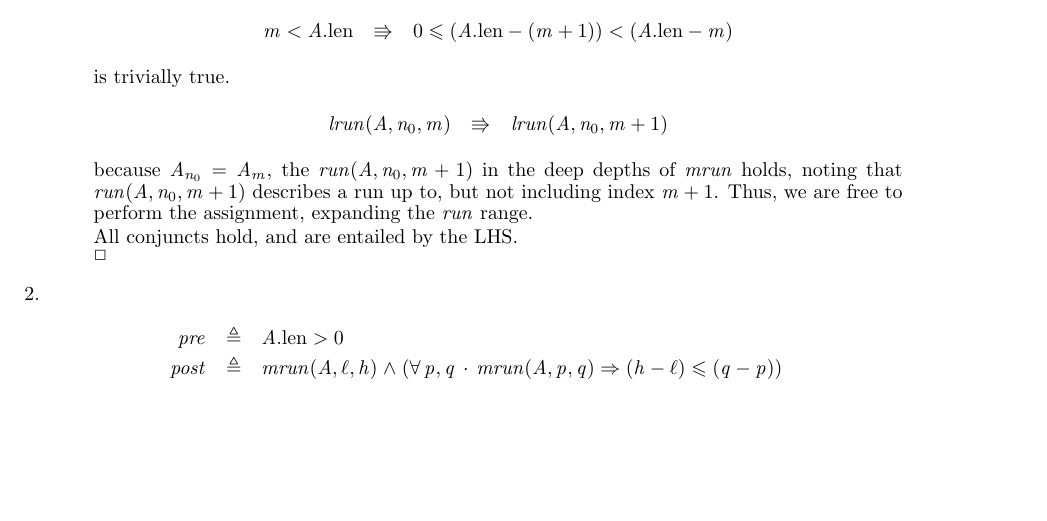
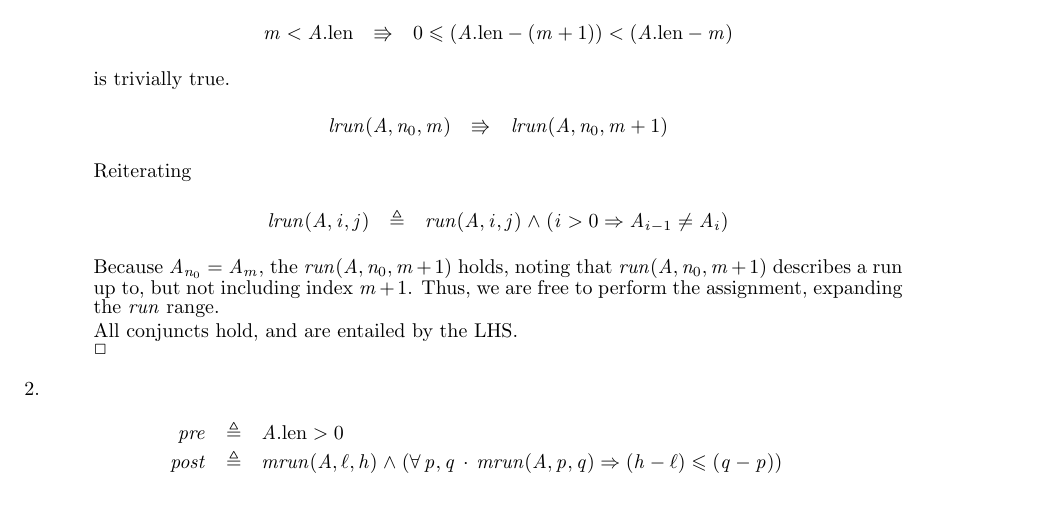
Before and after one commit to MaxwellBo/CSSE3100_Assignments, a LaTeX problem sheet (Assignment_3_Solutions.tex): part of page 2 of 3, cut so that both start at the same text, the shorter picture padded with empty space. Compiled offline with pdfLaTeX.

Commit message:
Fix the justification

```diff
--- a/Assignment_3_Solutions.tex
+++ b/Assignment_3_Solutions.tex
@@ -16,6 +16,7 @@
 \newcommand{\ASSIGNMENT}{m := n + 1}
 \newcommand{\GUARD}{(m < A.\LEN \land A_{n_{0}} = A_m)}
 \newcommand{\MRUN}[3]{lrun({#1}, {#2}, {#3}) \land ({#3} < {#1}.\LEN \Rightarrow {#1}_{#2} \neq {#1}_{#3})}
+\newcommand{\LRUN}[3]{run({#1}, {#2}, {#3}) \land ({#2} > 0 \Rightarrow A_{{#2} - 1} \neq A_{{#2}})}
 \newcommand{\IMPLIESEXPANSION}[2]{\neg ({#1}) \lor ({#2})}
 \newcommand{\VARIANTEXP}{(0 \leqslant V < V_0)}
 
@@ -175,7 +176,14 @@ is trivially $\true$.\\
 \INV & \entails & lrun(A, n_0, m + 1)
 \end{eqnarray*}
 
-because $A_{n_0} = A_m$, the $run(A, n_0, m + 1)$ in the deep depths of $mrun$ holds, noting that $run(A, n_0, m + 1)$ describes a run up to, but not including index $m + 1$. Thus, we are free to perform the assignment, expanding the $run$ range.
+
+Reiterating
+
+\begin{eqnarray*}
+lrun(A, i, j) & \triangleq & \LRUN{A}{i}{j}
+\end{eqnarray*}
+
+Because $A_{n_0} = A_m$, the $run(A, n_0, m + 1)$ holds, noting that $run(A, n_0, m + 1)$ describes a run up to, but not including index $m + 1$. Thus, we are free to perform the assignment, expanding the $run$ range.
 
 
 All conjuncts hold, and are entailed by the LHS.
```
Also changed, not shown: Assignment_3_Solutions.pdf.
